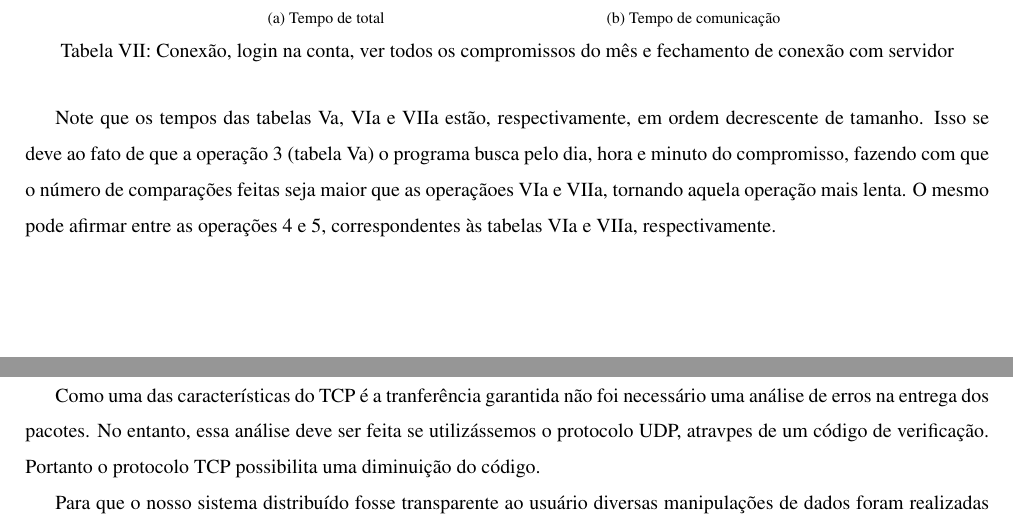
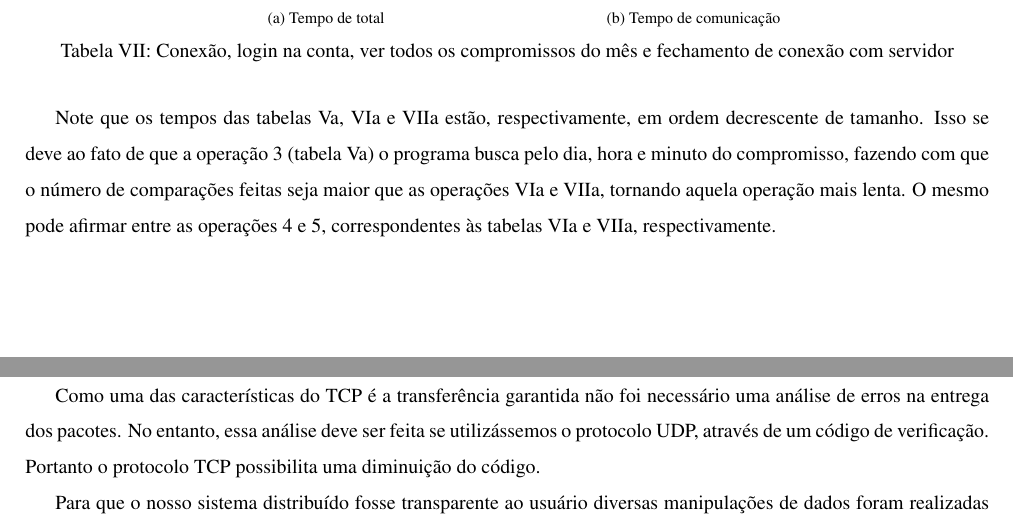
Before and after one commit to tiagochst/mc823-1s2011-tcs-mkm, a LaTeX paper (lab1/lab1.tex): two parts of pages 8 and 9 of 9, joined at a grey line, cut so that both start at the same text. Compiled offline with pdfLaTeX; a LaTeX package or settings file that is missing is left out.

Commit message:
corrigidos erros de pt

```diff
--- a/lab1/lab1.tex
+++ b/lab1/lab1.tex
@@ -563,14 +563,14 @@ Aplicamos o cálculo de tempo ao programa principal de
   tamanho. Isso se deve ao fato de que a operação 3 (tabela
   \ref{total3}) o programa busca pelo dia, hora e minuto do
   compromisso, fazendo com que o número de comparações feitas seja
-  maior que as operaçãoes \ref{total4} e \ref{total5}, tornando aquela
+  maior que as operações \ref{total4} e \ref{total5}, tornando aquela
   operação mais lenta. O mesmo pode afirmar entre as operações 4 e 5,
   correspondentes às tabelas \ref{total4} e \ref{total5}, respectivamente.
 
 \subsection{Comparação de tecnologias}
-Como uma das características do TCP é a tranferência garantida não foi
+Como uma das características do TCP é a transferência garantida não foi
 necessário uma análise de erros na entrega dos pacotes. No entanto, essa análise
-deve ser feita se utilizássemos o protocolo UDP, atravpes de um código
+deve ser feita se utilizássemos o protocolo UDP, através de um código
 de verificação. Portanto o protocolo TCP possibilita uma diminuição do código.
 
 Para que o nosso sistema distribuído fosse transparente ao usuário
```
